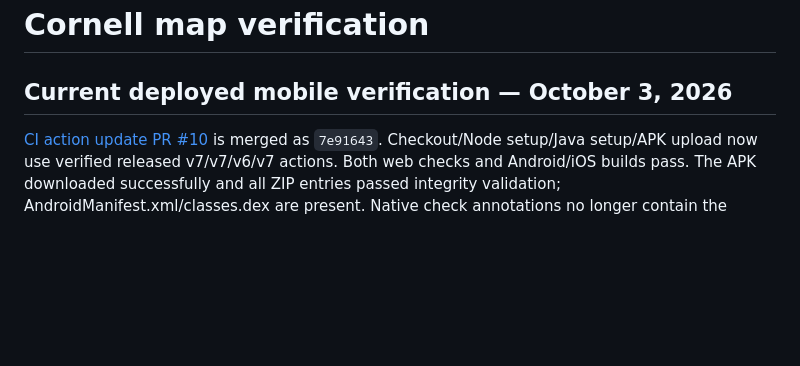
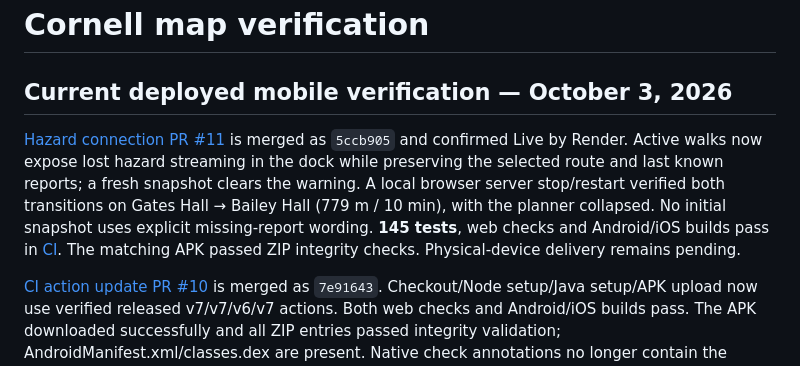
Before and after one commit to rzli2106/bigredhacks2026, a Markdown page: docs/ui-verification.md, the part around the change. GitHub-like rendering; blank space fills up the shorter version.

Commit message:
docs: record live hazard connection verification

```diff
--- a/docs/ui-verification.md
+++ b/docs/ui-verification.md
@@ -1,6 +1,8 @@
 # Cornell map verification
 
 ## Current deployed mobile verification — October 3, 2026
+
+[Hazard connection PR #11](https://github.com/rzli2106/bigredhacks2026/pull/11) is merged as `5ccb905` and confirmed Live by Render. Active walks now expose lost hazard streaming in the dock while preserving the selected route and last known reports; a fresh snapshot clears the warning. A local browser server stop/restart verified both transitions on Gates Hall → Bailey Hall (779 m / 10 min), with the planner collapsed. No initial snapshot uses explicit missing-report wording. **145 tests**, web checks and Android/iOS builds pass in [CI](https://github.com/rzli2106/bigredhacks2026/actions/runs/37137433095). The matching APK passed ZIP integrity checks. Physical-device delivery remains pending.
 
 [CI action update PR #10](https://github.com/rzli2106/bigredhacks2026/pull/10) is merged as `7e91643`. Checkout/Node setup/Java setup/APK upload now use verified released v7/v7/v6/v7 actions. Both web checks and Android/iOS builds pass. The APK downloaded successfully and all ZIP entries passed integrity validation; AndroidManifest.xml/classes.dex are present. Native check annotations no longer contain the action-runtime deprecation warning; only the macOS runner capacity notice remains. Workflow YAML parses and contents:read permissions remain unchanged. Application code and production deployment remain `81a560e`; no application redeployment was needed for this CI-only change. Physical device delivery remains pending.
 
```
Also changed, not shown: docs/native-device-verification.md (+1 -1 lines).
